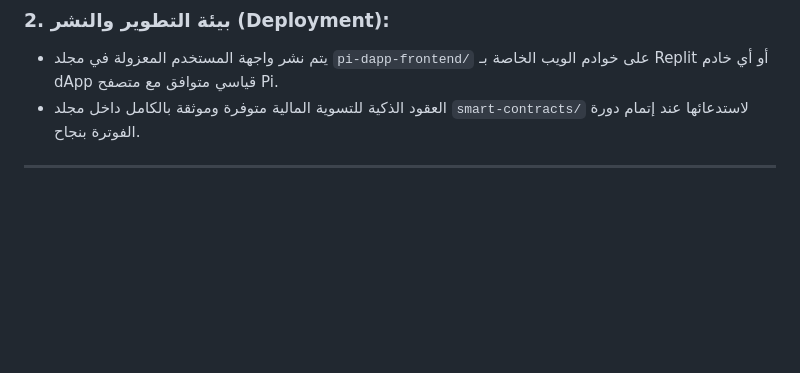
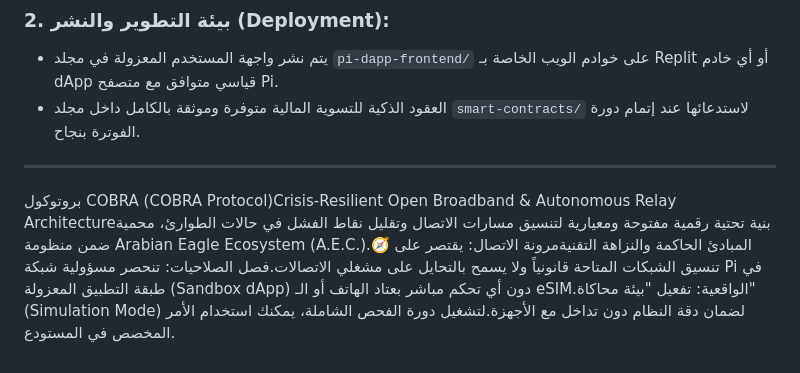
Before and after one commit to mibo01699/COBRA-Protocol, a Markdown page: README.md, the part around the change. Drawn GitHub-style; blank space fills up the shorter version.

```diff
--- a/README.md
+++ b/README.md
@@ -36,3 +36,5 @@ node tests/failover.test.js
 *   العقود الذكية للتسوية المالية متوفرة وموثقة بالكامل داخل مجلد `smart-contracts/` لاستدعائها عند إتمام دورة الفوترة بنجاح.
 
 ---
+
+بروتوكول COBRA (COBRA Protocol)Crisis-Resilient Open Broadband & Autonomous Relay Architectureبنية تحتية رقمية مفتوحة ومعيارية لتنسيق مسارات الاتصال وتقليل نقاط الفشل في حالات الطوارئ، محمية ضمن منظومة Arabian Eagle Ecosystem (A.E.C.).🧭 المبادئ الحاكمة والنزاهة التقنيةمرونة الاتصال: يقتصر على تنسيق الشبكات المتاحة قانونياً ولا يسمح بالتحايل على مشغلي الاتصالات.فصل الصلاحيات: تنحصر مسؤولية شبكة Pi في طبقة التطبيق المعزولة (Sandbox dApp) دون أي تحكم مباشر بعتاد الهاتف أو الـ eSIM.الواقعية: تفعيل "بيئة محاكاة" (Simulation Mode) لضمان دقة النظام دون تداخل مع الأجهزة.لتشغيل دورة الفحص الشاملة، يمكنك استخدام الأمر المخصص في المستودع.
```
